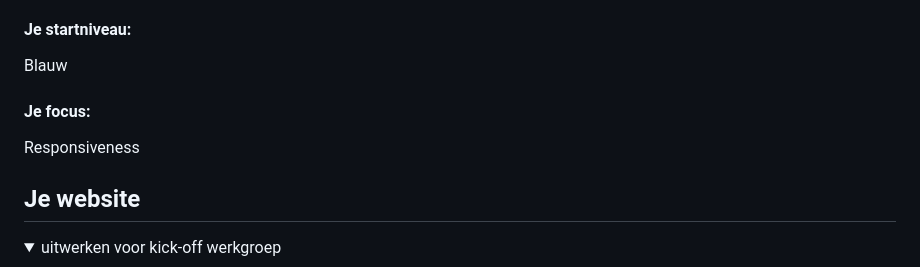
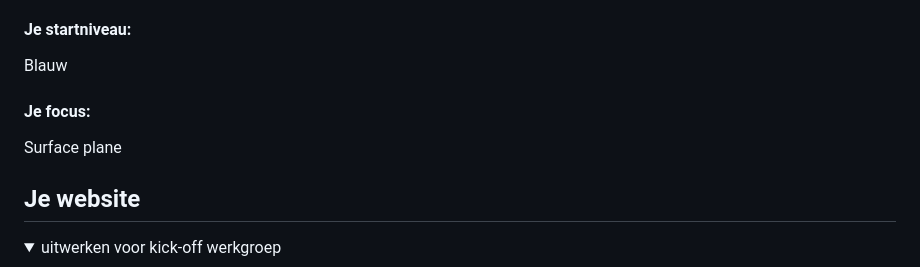
Before and after one commit to rockinabox/blokweb, a Markdown page: README.md, the part around the change. GitHub-like rendering.

```diff
--- a/README.md
+++ b/README.md
@@ -22,7 +22,7 @@ Nb. Door *open* toe te voegen aan een *details* element kun je deze standaard op
   Blauw
 
   #### Je focus:
-  Responsiveness
+  Surface plane
 
 </details>
 
```
